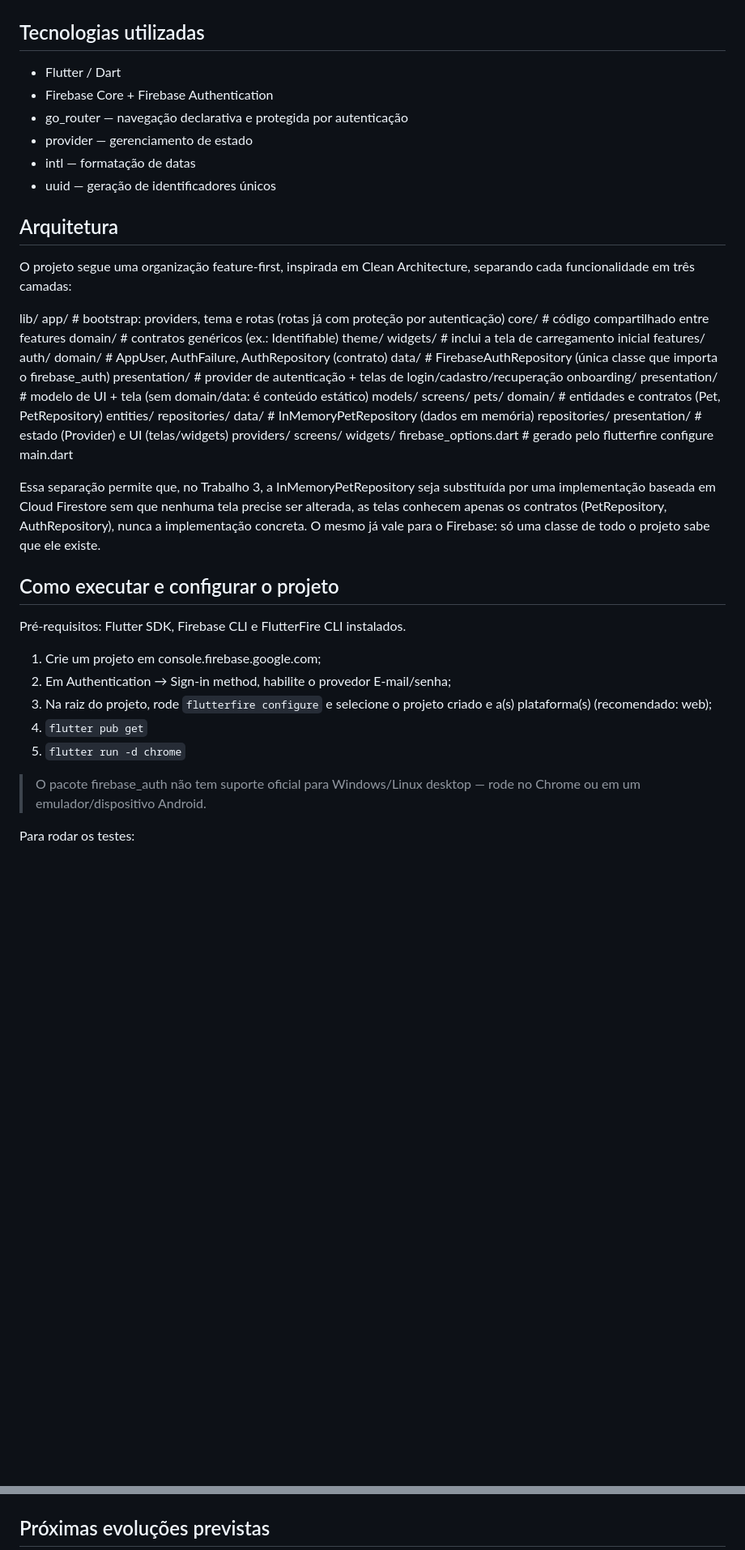
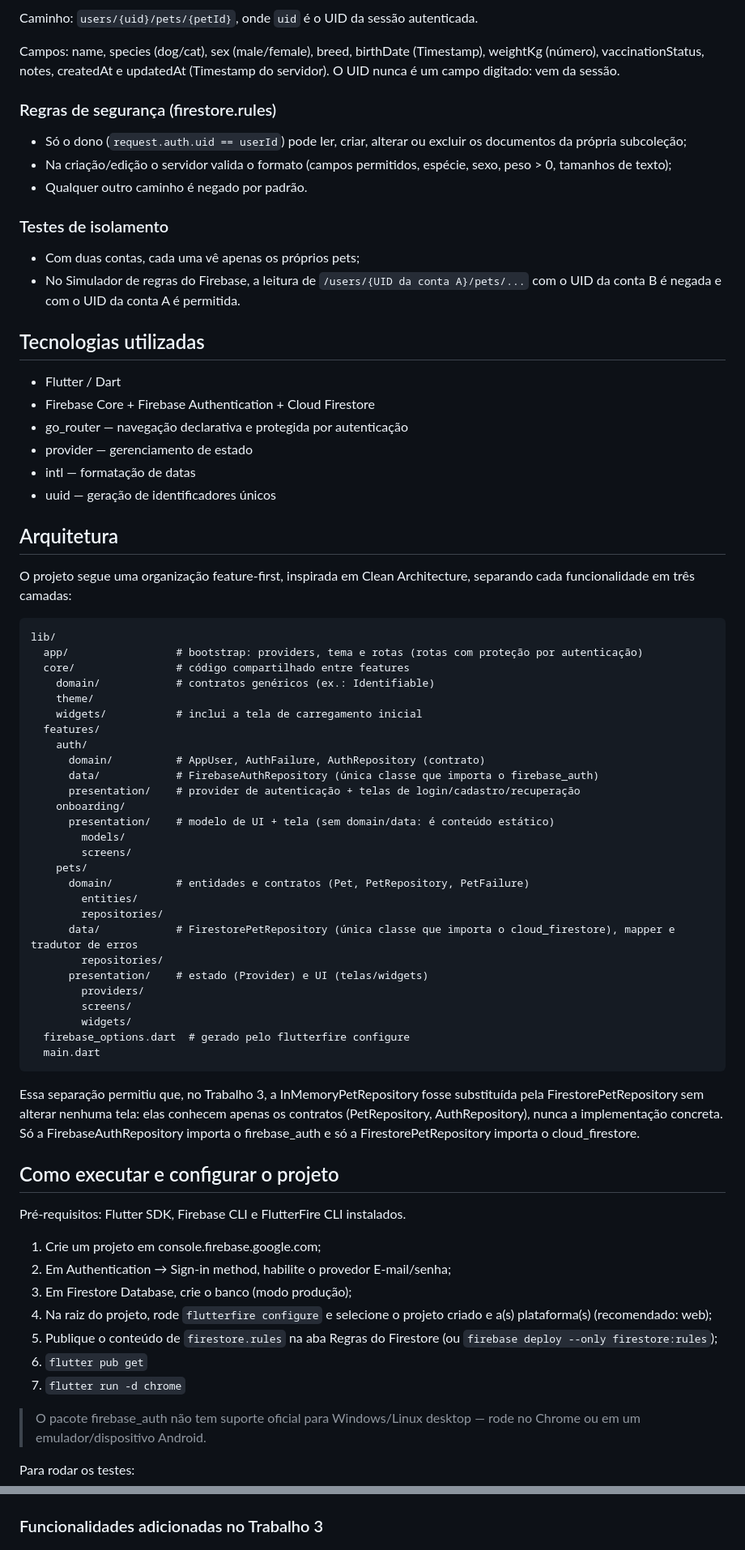
Before and after one commit to mhenriquebr/pata, a Markdown page: README.md, 2 parts joined by grey strips. Shown at 81% size. Rendered like a GitHub page; blank space fills up the shorter version.

Commit message:
docs: atualiza readme com o CRUD no Firestore (trabalho 3)

````diff
--- a/README.md
+++ b/README.md
@@ -38,8 +51,22 @@ Toda a lógica de autenticação fica isolada em `features/auth/`, nenhuma tela
+Caminho: `users/{uid}/pets/{petId}`, onde `uid` é o UID da sessão autenticada.
+
+Campos: name, species (dog/cat), sex (male/female), breed, birthDate (Timestamp), weightKg (número), vaccinationStatus, notes, createdAt e updatedAt (Timestamp do servidor). O UID nunca é um campo digitado: vem da sessão.
+
+### Regras de segurança (firestore.rules)
+
+- Só o dono (`request.auth.uid == userId`) pode ler, criar, alterar ou excluir os documentos da própria subcoleção;
+- Na criação/edição o servidor valida o formato (campos permitidos, espécie, sexo, peso > 0, tamanhos de texto);
+- Qualquer outro caminho é negado por padrão.
+
+### Testes de isolamento
+
+- Com duas contas, cada uma vê apenas os próprios pets;
+- No Simulador de regras do Firebase, a leitura de `/users/{UID da conta A}/pets/...` com o UID da conta B é negada e com o UID da conta A é permitida.
 
 ## Tecnologias utilizadas
 
 - Flutter / Dart
-- Firebase Core + Firebase Authentication
+- Firebase Core + Firebase Authentication + Cloud Firestore
 - go_router — navegação declarativa e protegida por autenticação
 - provider — gerenciamento de estado
 - intl — formatação de datas
@@ -49,36 +76,37 @@ Toda a lógica de autenticação fica isolada em `features/auth/`, nenhuma tela
 
 O projeto segue uma organização feature-first, inspirada em Clean Architecture, separando cada funcionalidade em três camadas:
 
+```
 lib/
-app/ # bootstrap: providers, tema e rotas (rotas já com proteção por autenticação)
-core/ # código compartilhado entre features
-domain/ # contratos genéricos (ex.: Identifiable)
-theme/
-widgets/ # inclui a tela de carregamento inicial
-features/
-auth/
-domain/ # AppUser, AuthFailure, AuthRepository (contrato)
-data/ # FirebaseAuthRepository (única classe que importa o firebase_auth)
-presentation/ # provider de autenticação + telas de login/cadastro/recuperação
-onboarding/
-presentation/ # modelo de UI + tela (sem domain/data: é conteúdo estático)
-models/
-screens/
-pets/
-domain/ # entidades e contratos (Pet, PetRepository)
-entities/
-repositories/
-data/ # InMemoryPetRepository (dados em memória)
-repositories/
-presentation/ # estado (Provider) e UI (telas/widgets)
-providers/
-screens/
-widgets/
-firebase_options.dart # gerado pelo flutterfire configure
-main.dart
+  app/                 # bootstrap: providers, tema e rotas (rotas com proteção por autenticação)
+  core/                # código compartilhado entre features
+    domain/            # contratos genéricos (ex.: Identifiable)
+    theme/
+    widgets/           # inclui a tela de carregamento inicial
+  features/
+    auth/
+      domain/          # AppUser, AuthFailure, AuthRepository (contrato)
+      data/            # FirebaseAuthRepository (única classe que importa o firebase_auth)
+      presentation/    # provider de autenticação + telas de login/cadastro/recuperação
+    onboarding/
+      presentation/    # modelo de UI + tela (sem domain/data: é conteúdo estático)
+        models/
+        screens/
+    pets/
+      domain/          # entidades e contratos (Pet, PetRepository, PetFailure)
+        entities/
+        repositories/
+      data/            # FirestorePetRepository (única classe que importa o cloud_firestore), mapper e tradutor de erros
+        repositories/
+      presentation/    # estado (Provider) e UI (telas/widgets)
+        providers/
+        screens/
+        widgets/
+  firebase_options.dart  # gerado pelo flutterfire configure
+  main.dart
+```
 
-
-Essa separação permite que, no Trabalho 3, a InMemoryPetRepository seja substituída por uma implementação baseada em Cloud Firestore sem que nenhuma tela precise ser alterada, as telas conhecem apenas os contratos (PetRepository, AuthRepository), nunca a implementação concreta. O mesmo já vale para o Firebase: só uma classe de todo o projeto sabe que ele existe.
+Essa separação permitiu que, no Trabalho 3, a InMemoryPetRepository fosse substituída pela FirestorePetRepository sem alterar nenhuma tela: elas conhecem apenas os contratos (PetRepository, AuthRepository), nunca a implementação concreta. Só a FirebaseAuthRepository importa o firebase_auth e só a FirestorePetRepository importa o cloud_firestore.
 
 ## Como executar e configurar o projeto
 
@@ -86,9 +114,11 @@ Pré-requisitos: Flutter SDK, Firebase CLI e FlutterFire CLI instalados.
 
 1. Crie um projeto em console.firebase.google.com;
 2. Em Authentication → Sign-in method, habilite o provedor E-mail/senha;
-3. Na raiz do projeto, rode `flutterfire configure` e selecione o projeto criado e a(s) plataforma(s) (recomendado: web);
-4. `flutter pub get`
-5. `flutter run -d chrome`
+3. Em Firestore Database, crie o banco (modo produção);
+4. Na raiz do projeto, rode `flutterfire configure` e selecione o projeto criado e a(s) plataforma(s) (recomendado: web);
+5. Publique o conteúdo de `firestore.rules` na aba Regras do Firestore (ou `firebase deploy --only firestore:rules`);
+6. `flutter pub get`
+7. `flutter run -d chrome`
 
 > O pacote firebase_auth não tem suporte oficial para Windows/Linux desktop — rode no Chrome ou em um emulador/dispositivo Android.
 
@@ -114,5 +144,5 @@ Para rodar os testes:
 
 ![Recuperação de senha](docs/screenshots/recuperar-senha.png)
 
-## Próximas evoluções previstas
+### Funcionalidades adicionadas no Trabalho 3
 
````
Also changed, not shown: other parts of README.md (+46 -12 lines).
